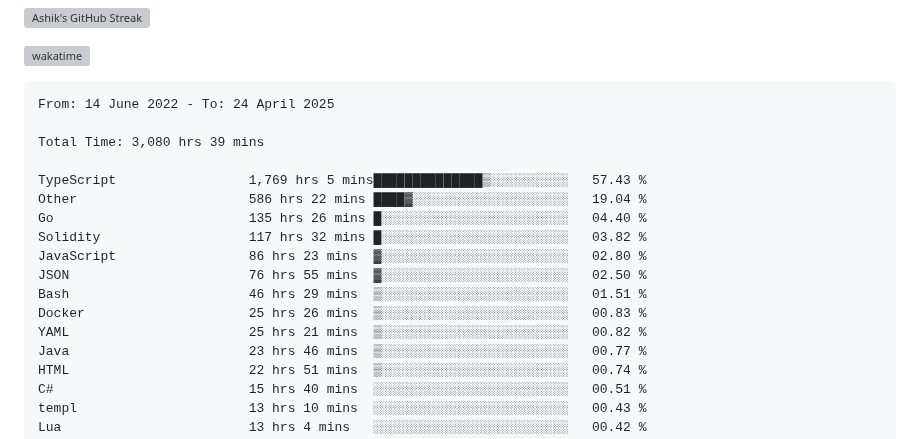
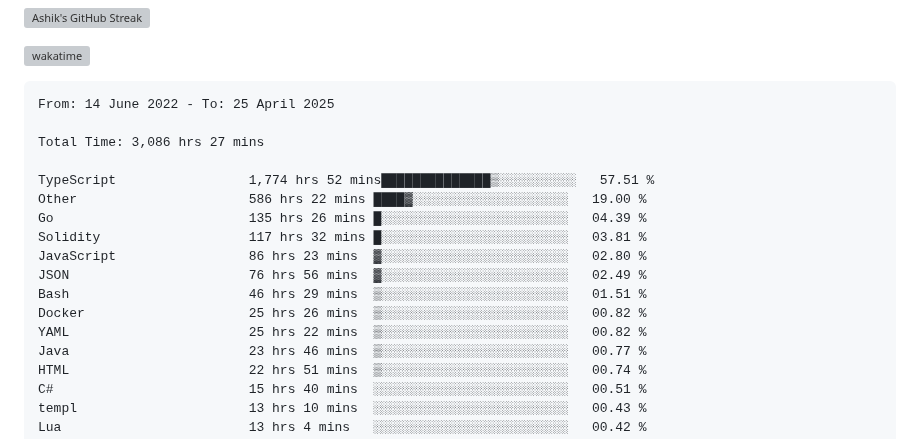
Before and after one commit to ashrhmn/ashrhmn, a Markdown page: README.md, the part around the change. Drawn GitHub-style; grey boxes are pictures that could not be loaded.

Commit message:
Updated waka-readme graph with new metrics

````diff
--- a/README.md
+++ b/README.md
@@ -16,19 +16,19 @@
 <!--START_SECTION:waka-->
 
 ```txt
-From: 14 June 2022 - To: 24 April 2025
+From: 14 June 2022 - To: 25 April 2025
 
-Total Time: 3,080 hrs 39 mins
+Total Time: 3,086 hrs 27 mins
 
-TypeScript                 1,769 hrs 5 mins██████████████▒░░░░░░░░░░   57.43 %
-Other                      586 hrs 22 mins ████▓░░░░░░░░░░░░░░░░░░░░   19.04 %
-Go                         135 hrs 26 mins █░░░░░░░░░░░░░░░░░░░░░░░░   04.40 %
-Solidity                   117 hrs 32 mins █░░░░░░░░░░░░░░░░░░░░░░░░   03.82 %
+TypeScript                 1,774 hrs 52 mins██████████████▒░░░░░░░░░░   57.51 %
+Other                      586 hrs 22 mins ████▓░░░░░░░░░░░░░░░░░░░░   19.00 %
+Go                         135 hrs 26 mins █░░░░░░░░░░░░░░░░░░░░░░░░   04.39 %
+Solidity                   117 hrs 32 mins █░░░░░░░░░░░░░░░░░░░░░░░░   03.81 %
 JavaScript                 86 hrs 23 mins  ▓░░░░░░░░░░░░░░░░░░░░░░░░   02.80 %
-JSON                       76 hrs 55 mins  ▓░░░░░░░░░░░░░░░░░░░░░░░░   02.50 %
+JSON                       76 hrs 56 mins  ▓░░░░░░░░░░░░░░░░░░░░░░░░   02.49 %
 Bash                       46 hrs 29 mins  ▒░░░░░░░░░░░░░░░░░░░░░░░░   01.51 %
-Docker                     25 hrs 26 mins  ▒░░░░░░░░░░░░░░░░░░░░░░░░   00.83 %
-YAML                       25 hrs 21 mins  ▒░░░░░░░░░░░░░░░░░░░░░░░░   00.82 %
+Docker                     25 hrs 26 mins  ▒░░░░░░░░░░░░░░░░░░░░░░░░   00.82 %
+YAML                       25 hrs 22 mins  ▒░░░░░░░░░░░░░░░░░░░░░░░░   00.82 %
 Java                       23 hrs 46 mins  ▒░░░░░░░░░░░░░░░░░░░░░░░░   00.77 %
 HTML                       22 hrs 51 mins  ▒░░░░░░░░░░░░░░░░░░░░░░░░   00.74 %
 C#                         15 hrs 40 mins  ░░░░░░░░░░░░░░░░░░░░░░░░░   00.51 %
````
